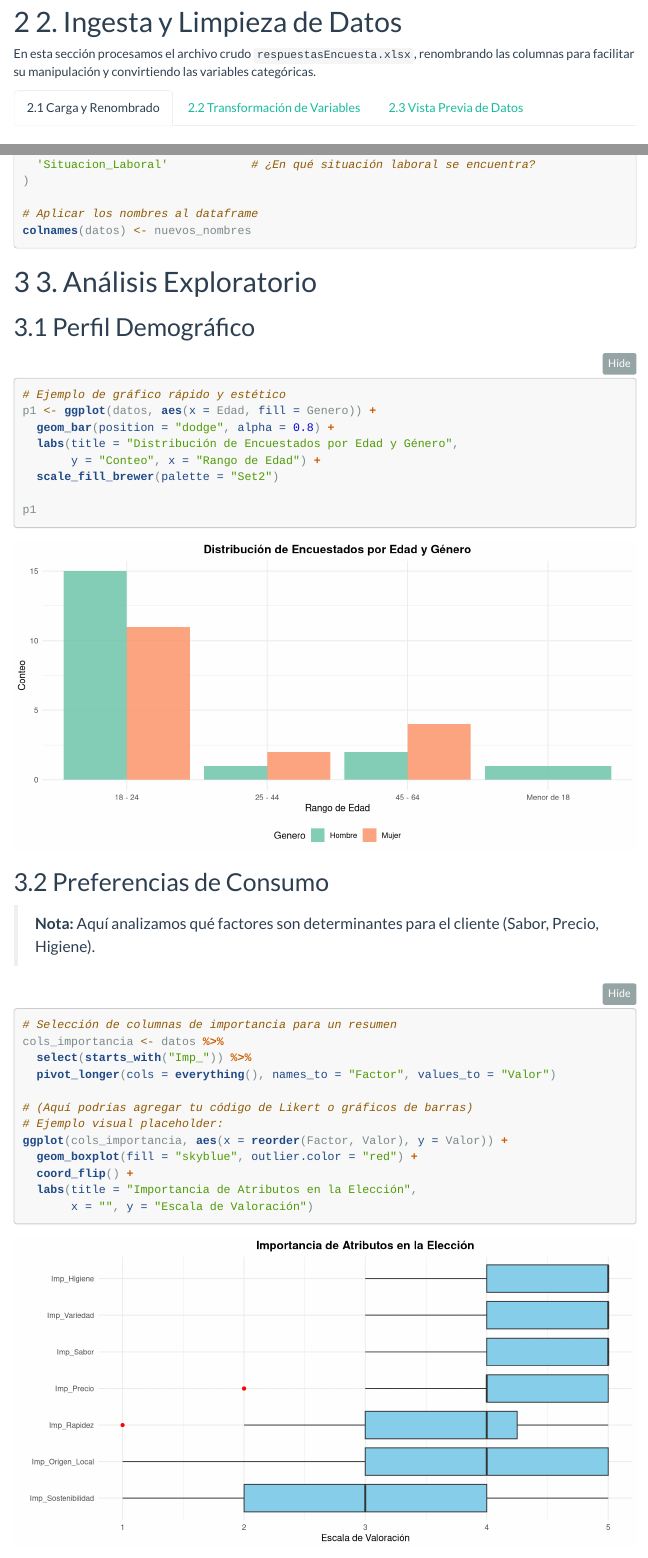
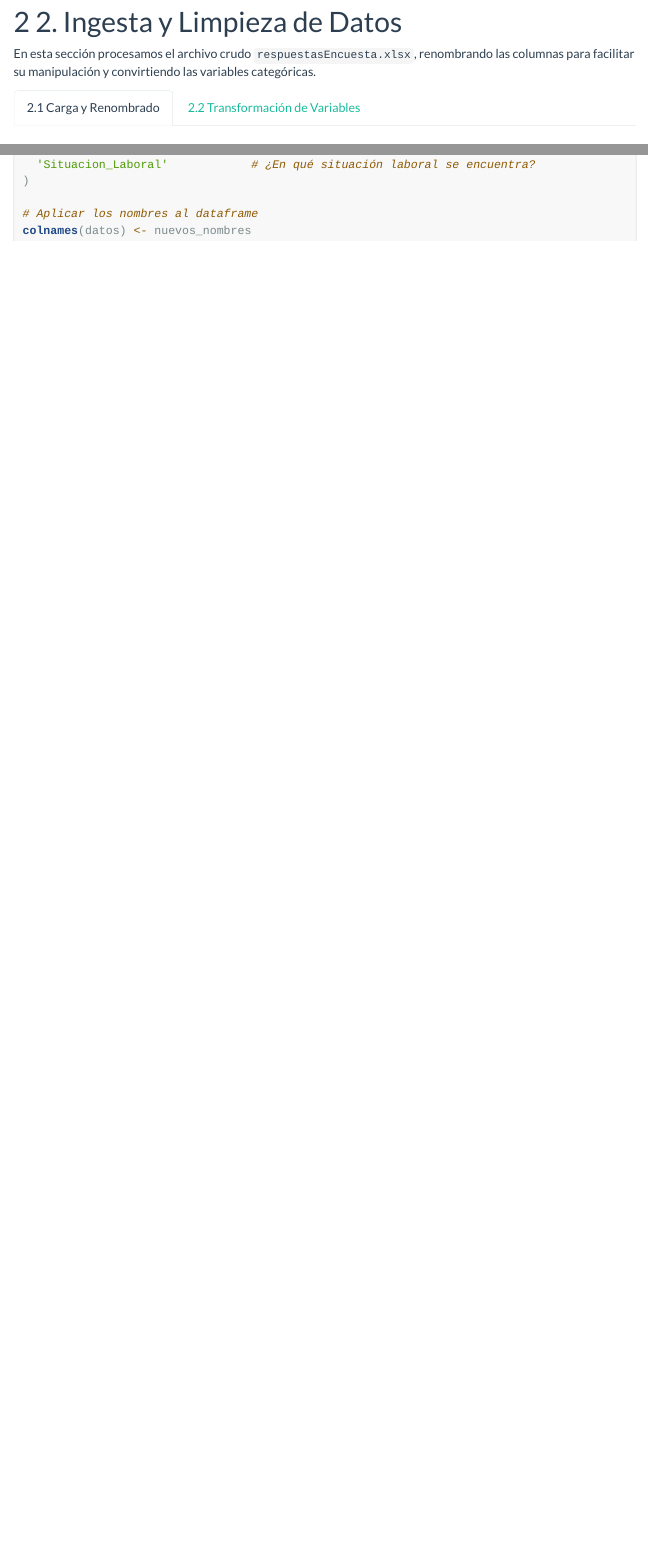
Before and after one commit to Nols05/analisis-estadistico-investigacion-comercial, an R Markdown document (ICO-analisis.Rmd): the page in a window 1100 px wide, from 670 px down, and a second part further down, joined at a grey line. Rendered offline with R 4.5, knitr and Pandoc, with nearby package versions; folded parts are opened; menus at the side of the page are left out.

Commit message:
limpieza de datos

````diff
--- a/ICO-analisis.Rmd
+++ b/ICO-analisis.Rmd
@@ -176,9 +176,3 @@ datos$f_Preferencia_Base <- as.factor(datos$Preferencia_Base)
 datos$f_Preferencia_Proteina <- as.factor(datos$Preferencia_Proteina)
 datos$f_Preferencia_Complementos <- as.factor(datos$Preferencia_Complementos)
 ```
-
-## Vista Previa de Datos
-
-A continuación se muestra una vista interactiva de los primeros registros de la base de datos procesada.
-
-```{r vista_previa}
@@ -193,32 +178,0 @@ DT::datatable(head(datos, 100),
-# 3. Análisis Exploratorio
-
-## Perfil Demográfico
-
-```{r demografia}
-# Ejemplo de gráfico rápido y estético
-p1 <- ggplot(datos, aes(x = Edad, fill = Genero)) +
-  geom_bar(position = "dodge", alpha = 0.8) +
-  labs(title = "Distribución de Encuestados por Edad y Género",
-       y = "Conteo", x = "Rango de Edad") +
-  scale_fill_brewer(palette = "Set2")
-
-p1
-```
-
-## Preferencias de Consumo
-
-> **Nota:** Aquí analizamos qué factores son determinantes para el cliente (Sabor, Precio, Higiene).
-
-```{r importancia_factores}
-# Selección de columnas de importancia para un resumen
-cols_importancia <- datos %>%
-  select(starts_with("Imp_")) %>%
-  pivot_longer(cols = everything(), names_to = "Factor", values_to = "Valor")
-
-# (Aquí podrías agregar tu código de Likert o gráficos de barras)
-# Ejemplo visual placeholder:
-ggplot(cols_importancia, aes(x = reorder(Factor, Valor), y = Valor)) +
-  geom_boxplot(fill = "skyblue", outlier.color = "red") +
-  coord_flip() +
-  labs(title = "Importancia de Atributos en la Elección",
-       x = "", y = "Escala de Valoración")
````
Also changed, not shown: ICO-analisis.Rmd (20 more changed lines).
